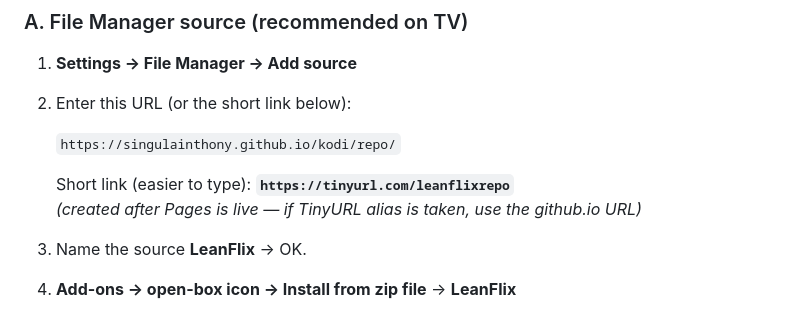
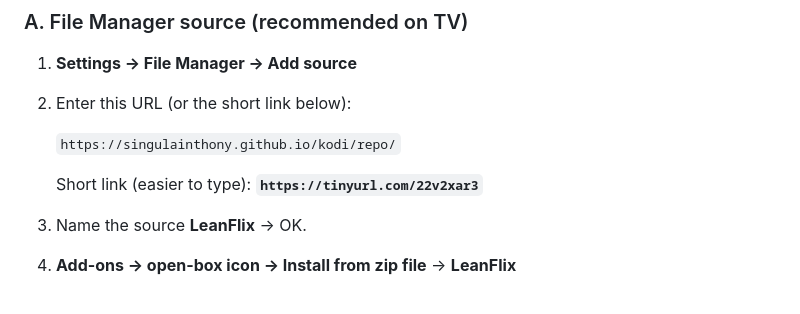
Before and after one commit to singulainthony/kodi, a Markdown page: docs/INSTALL.md, the part around the change. Rendered like a GitHub page.

Commit message:
Document working TinyURL for the LeanFlix File Manager source.
Co-authored-by: Cursor <cursoragent@cursor.com>

```diff
--- a/docs/INSTALL.md
+++ b/docs/INSTALL.md
@@ -27,8 +27,7 @@ No Downloader app needed. Add a short HTTP source, then install the zip from it.
 
    `https://singulainthony.github.io/kodi/repo/`
 
-   Short link (easier to type): **`https://tinyurl.com/leanflixrepo`**
-   *(created after Pages is live — if TinyURL alias is taken, use the github.io URL)*
+   Short link (easier to type): **`https://tinyurl.com/22v2xar3`**
 
 3. Name the source **LeanFlix** → OK.
 4. **Add-ons → open-box icon → Install from zip file** → **LeanFlix**
```
